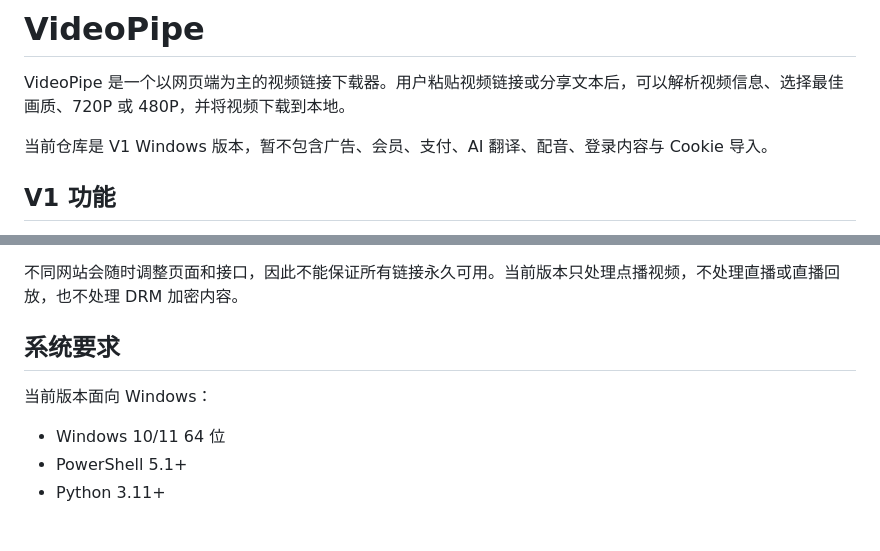
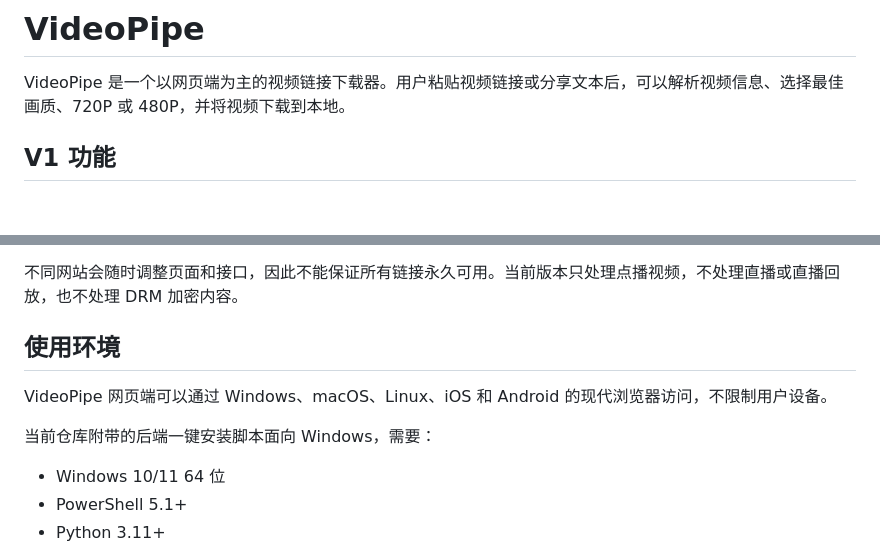
Before and after one commit to alvin20062006-beep/videopipe, a Markdown page: README.md, 2 parts joined by grey strips. Rendered like a GitHub page; blank space fills up the shorter version.

Commit message:
Clarify cross-platform web access

```diff
--- a/README.md
+++ b/README.md
@@ -1,8 +1,6 @@
 # VideoPipe
 
 VideoPipe 是一个以网页端为主的视频链接下载器。用户粘贴视频链接或分享文本后，可以解析视频信息、选择最佳画质、720P 或 480P，并将视频下载到本地。
-
-当前仓库是 V1 Windows 版本，暂不包含广告、会员、支付、AI 翻译、配音、登录内容与 Cookie 导入。
 
 ## V1 功能
 
@@ -25,9 +23,11 @@ VideoPipe 是一个以网页端为主的视频链接下载器。用户粘贴视
 
 不同网站会随时调整页面和接口，因此不能保证所有链接永久可用。当前版本只处理点播视频，不处理直播或直播回放，也不处理 DRM 加密内容。
 
-## 系统要求
+## 使用环境
 
-当前版本面向 Windows：
+VideoPipe 网页端可以通过 Windows、macOS、Linux、iOS 和 Android 的现代浏览器访问，不限制用户设备。
+
+当前仓库附带的后端一键安装脚本面向 Windows，需要：
 
 - Windows 10/11 64 位
 - PowerShell 5.1+
```
